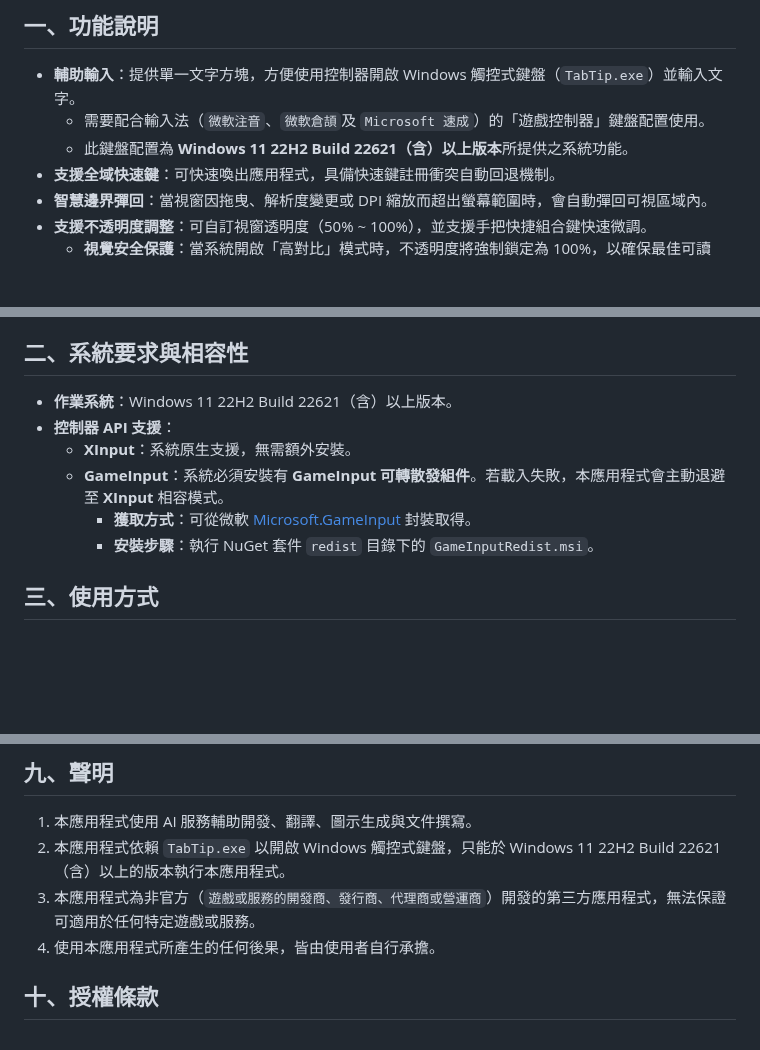
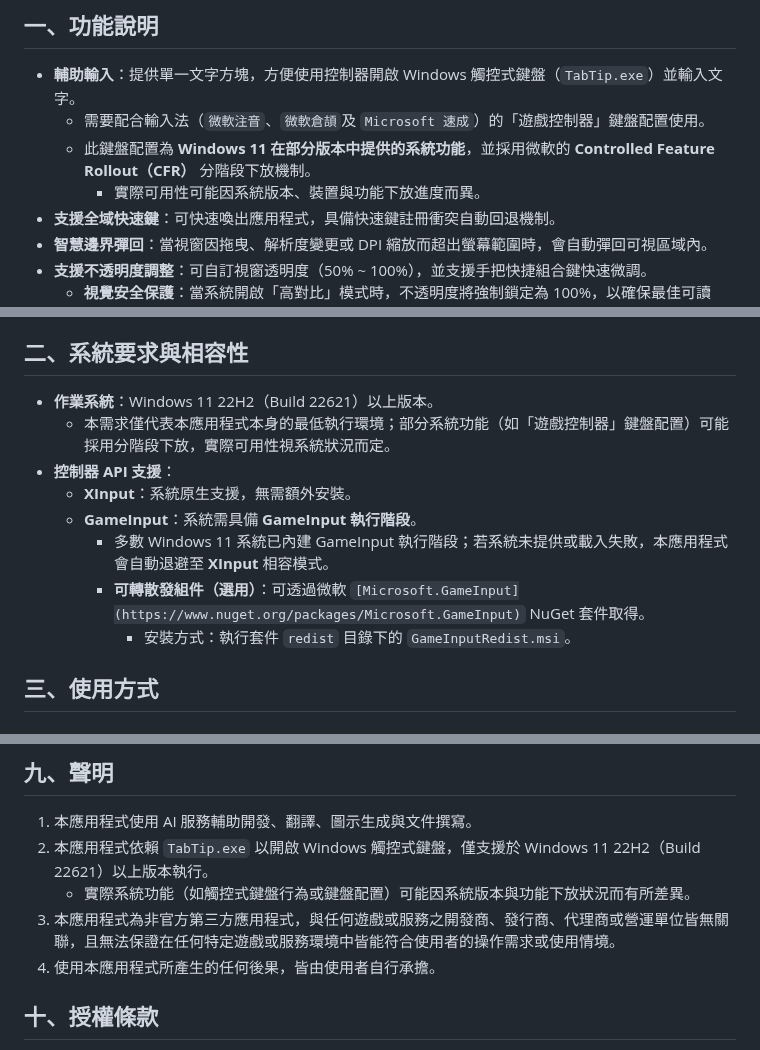
Before and after one commit to rubujo/InputBox, a Markdown page: README.md, 3 parts joined by grey strips. GitHub-like rendering; blank space fills up the shorter version.

Commit message:
docs: 修正 README.md 中的錯誤內容
修正 README.md 中的錯誤內容。

```diff
--- a/README.md
+++ b/README.md
@@ -12,7 +12,8 @@
 
 - **輔助輸入**：提供單一文字方塊，方便使用控制器開啟 Windows 觸控式鍵盤（`TabTip.exe`）並輸入文字。
   - 需要配合輸入法（`微軟注音`、`微軟倉頡`及 `Microsoft 速成`）的「遊戲控制器」鍵盤配置使用。
-  - 此鍵盤配置為 **Windows 11 22H2 Build 22621（含）以上版本**所提供之系統功能。
+  - 此鍵盤配置為 **Windows 11 在部分版本中提供的系統功能**，並採用微軟的 **Controlled Feature Rollout（CFR）** 分階段下放機制。
+    - 實際可用性可能因系統版本、裝置與功能下放進度而異。
 - **支援全域快速鍵**：可快速喚出應用程式，具備快速鍵註冊衝突自動回退機制。
 - **智慧邊界彈回**：當視窗因拖曳、解析度變更或 DPI 縮放而超出螢幕範圍時，會自動彈回可視區域內。
 - **支援不透明度調整**：可自訂視窗透明度（50% ~ 100%），並支援手把快捷組合鍵快速微調。
@@ -28,12 +29,14 @@
 
 ## 二、系統要求與相容性
 
-- **作業系統**：Windows 11 22H2 Build 22621（含）以上版本。
+- **作業系統**：Windows 11 22H2（Build 22621）以上版本。
+  - 本需求僅代表本應用程式本身的最低執行環境；部分系統功能（如「遊戲控制器」鍵盤配置）可能採用分階段下放，實際可用性視系統狀況而定。
 - **控制器 API 支援**：
   - **XInput**：系統原生支援，無需額外安裝。
-  - **GameInput**：系統必須安裝有 **GameInput 可轉散發組件**。若載入失敗，本應用程式會主動退避至 **XInput** 相容模式。
-    - **獲取方式**：可從微軟 [Microsoft.GameInput](https://www.nuget.org/packages/Microsoft.GameInput) 封裝取得。
-    - **安裝步驟**：執行 NuGet 套件 `redist` 目錄下的 `GameInputRedist.msi`。
+  - **GameInput**：系統需具備 **GameInput 執行階段**。
+    - 多數 Windows 11 系統已內建 GameInput 執行階段；若系統未提供或載入失敗，本應用程式會自動退避至 **XInput** 相容模式。
+    - **可轉散發組件（選用）**：可透過微軟 `[Microsoft.GameInput](https://www.nuget.org/packages/Microsoft.GameInput)` NuGet 套件取得。
+      - 安裝方式：執行套件 `redist` 目錄下的 `GameInputRedist.msi`。
 
 ## 三、使用方式
 
@@ -241,8 +244,9 @@ bin\Release\net10.0-windows\win-x64\publish\InputBox.exe
 ## 九、聲明
 
 1. 本應用程式使用 AI 服務輔助開發、翻譯、圖示生成與文件撰寫。
-2. 本應用程式依賴 `TabTip.exe` 以開啟 Windows 觸控式鍵盤，只能於 Windows 11 22H2 Build 22621（含）以上的版本執行本應用程式。
-3. 本應用程式為非官方（`遊戲或服務的開發商、發行商、代理商或營運商`）開發的第三方應用程式，無法保證可適用於任何特定遊戲或服務。
+2. 本應用程式依賴 `TabTip.exe` 以開啟 Windows 觸控式鍵盤，僅支援於 Windows 11 22H2（Build 22621）以上版本執行。
+   - 實際系統功能（如觸控式鍵盤行為或鍵盤配置）可能因系統版本與功能下放狀況而有所差異。
+3. 本應用程式為非官方第三方應用程式，與任何遊戲或服務之開發商、發行商、代理商或營運單位皆無關聯，且無法保證在任何特定遊戲或服務環境中皆能符合使用者的操作需求或使用情境。
 4. 使用本應用程式所產生的任何後果，皆由使用者自行承擔。
 
 ## 十、授權條款
```
Also changed, not shown: other parts of README.md (+1 -1 lines).
